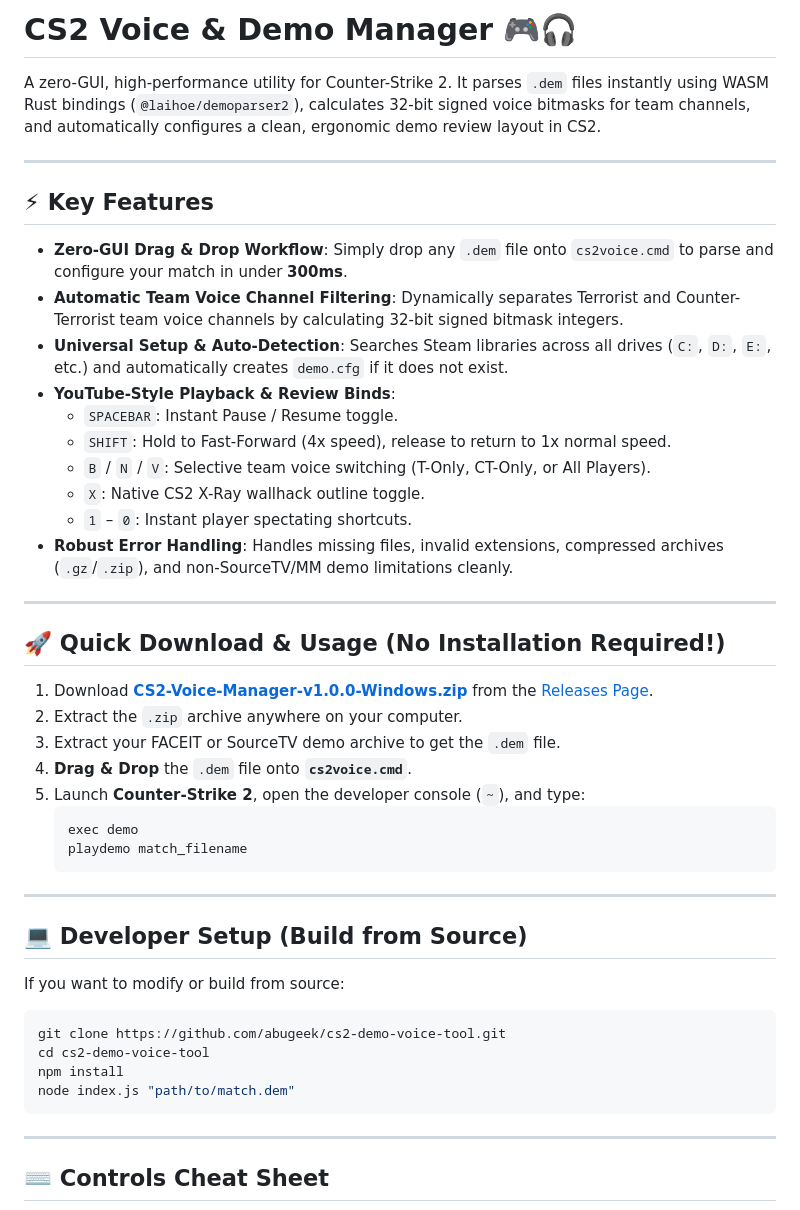
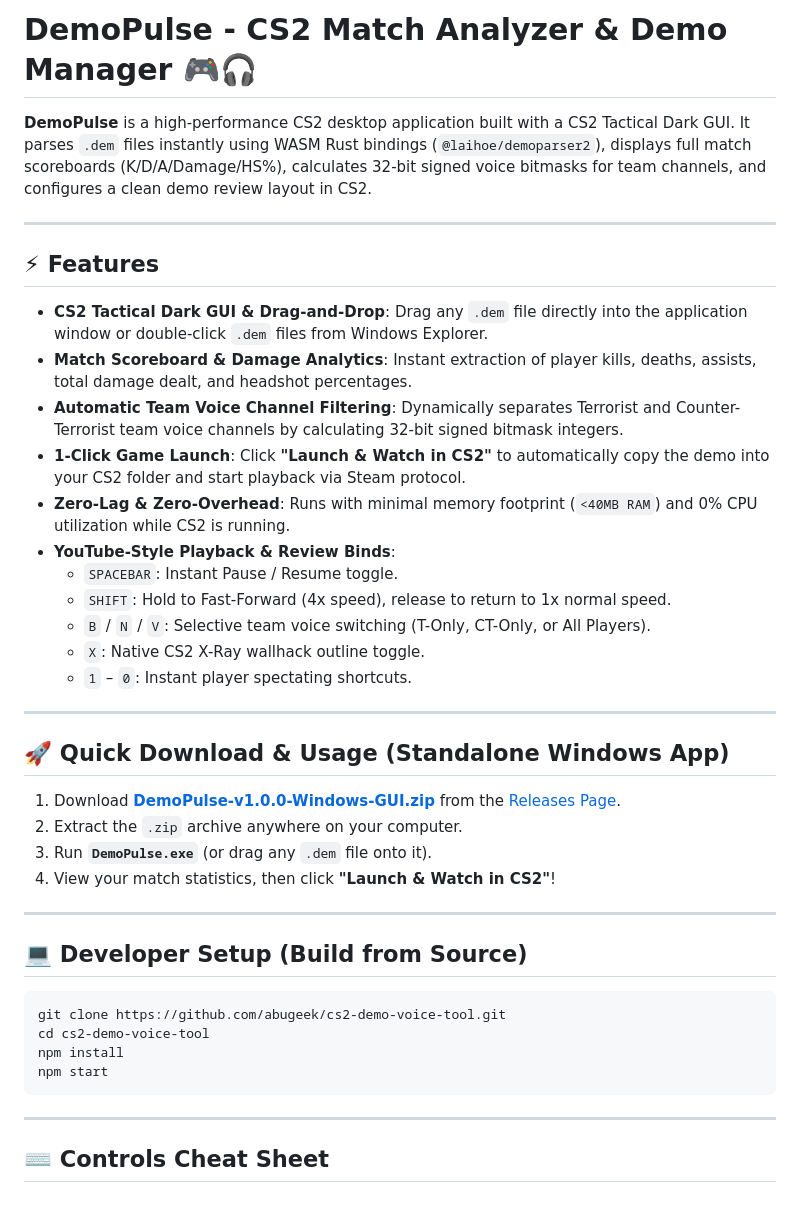
Before and after one commit to abugeek/cs2-demo-voice-tool, a Markdown page: README.md, the part around one of its changes. GitHub-like rendering.

Commit message:
Update README.md with DemoPulse GUI Release

````diff
--- a/README.md
+++ b/README.md
@@ -1,47 +1,41 @@
-# CS2 Voice & Demo Manager 🎮🎧
+# DemoPulse - CS2 Match Analyzer & Demo Manager 🎮🎧
 
-A zero-GUI, high-performance utility for Counter-Strike 2. It parses `.dem` files instantly using WASM Rust bindings (`@laihoe/demoparser2`), calculates 32-bit signed voice bitmasks for team channels, and automatically configures a clean, ergonomic demo review layout in CS2.
+**DemoPulse** is a high-performance CS2 desktop application built with a CS2 Tactical Dark GUI. It parses `.dem` files instantly using WASM Rust bindings (`@laihoe/demoparser2`), displays full match scoreboards (K/D/A/Damage/HS%), calculates 32-bit signed voice bitmasks for team channels, and configures a clean demo review layout in CS2.
 
 ---
 
-## ⚡ Key Features
+## ⚡ Features
 
-- **Zero-GUI Drag & Drop Workflow**: Simply drop any `.dem` file onto `cs2voice.cmd` to parse and configure your match in under **300ms**.
+- **CS2 Tactical Dark GUI & Drag-and-Drop**: Drag any `.dem` file directly into the application window or double-click `.dem` files from Windows Explorer.
+- **Match Scoreboard & Damage Analytics**: Instant extraction of player kills, deaths, assists, total damage dealt, and headshot percentages.
 - **Automatic Team Voice Channel Filtering**: Dynamically separates Terrorist and Counter-Terrorist team voice channels by calculating 32-bit signed bitmask integers.
-- **Universal Setup & Auto-Detection**: Searches Steam libraries across all drives (`C:`, `D:`, `E:`, etc.) and automatically creates `demo.cfg` if it does not exist.
+- **1-Click Game Launch**: Click **"Launch & Watch in CS2"** to automatically copy the demo into your CS2 folder and start playback via Steam protocol.
+- **Zero-Lag & Zero-Overhead**: Runs with minimal memory footprint (`<40MB RAM`) and 0% CPU utilization while CS2 is running.
 - **YouTube-Style Playback & Review Binds**:
   - `SPACEBAR`: Instant Pause / Resume toggle.
   - `SHIFT`: Hold to Fast-Forward (4x speed), release to return to 1x normal speed.
   - `B` / `N` / `V`: Selective team voice switching (T-Only, CT-Only, or All Players).
   - `X`: Native CS2 X-Ray wallhack outline toggle.
   - `1` – `0`: Instant player spectating shortcuts.
-- **Robust Error Handling**: Handles missing files, invalid extensions, compressed archives (`.gz`/`.zip`), and non-SourceTV/MM demo limitations cleanly.
 
 ---
 
-## 🚀 Quick Download & Usage (No Installation Required!)
+## 🚀 Quick Download & Usage (Standalone Windows App)
 
-1. Download **[CS2-Voice-Manager-v1.0.0-Windows.zip](https://github.com/abugeek/cs2-demo-voice-tool/releases/download/v1.0.0/CS2-Voice-Manager-v1.0.0-Windows.zip)** from the [Releases Page](https://github.com/abugeek/cs2-demo-voice-tool/releases).
+1. Download **[DemoPulse-v1.0.0-Windows-GUI.zip](https://github.com/abugeek/cs2-demo-voice-tool/releases/download/v1.0.0/DemoPulse-v1.0.0-Windows-GUI.zip)** from the [Releases Page](https://github.com/abugeek/cs2-demo-voice-tool/releases).
 2. Extract the `.zip` archive anywhere on your computer.
-3. Extract your FACEIT or SourceTV demo archive to get the `.dem` file.
-4. **Drag & Drop** the `.dem` file onto **`cs2voice.cmd`**.
-5. Launch **Counter-Strike 2**, open the developer console (`~`), and type:
-   ```text
-   exec demo
-   playdemo match_filename
-   ```
+3. Run **`DemoPulse.exe`** (or drag any `.dem` file onto it).
+4. View your match statistics, then click **"Launch & Watch in CS2"**!
 
 ---
 
 ## 💻 Developer Setup (Build from Source)
 
-If you want to modify or build from source:
-
 ```bash
 git clone https://github.com/abugeek/cs2-demo-voice-tool.git
 cd cs2-demo-voice-tool
 npm install
-node index.js "path/to/match.dem"
+npm start
 ```
 
 ---
````
Also changed, not shown: other parts of README.md (+1 -0 lines).
